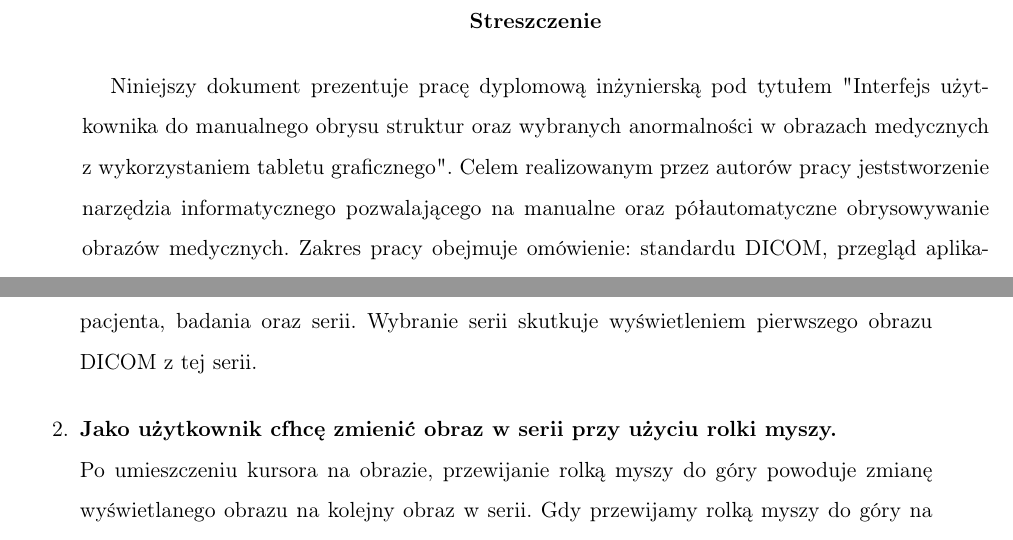
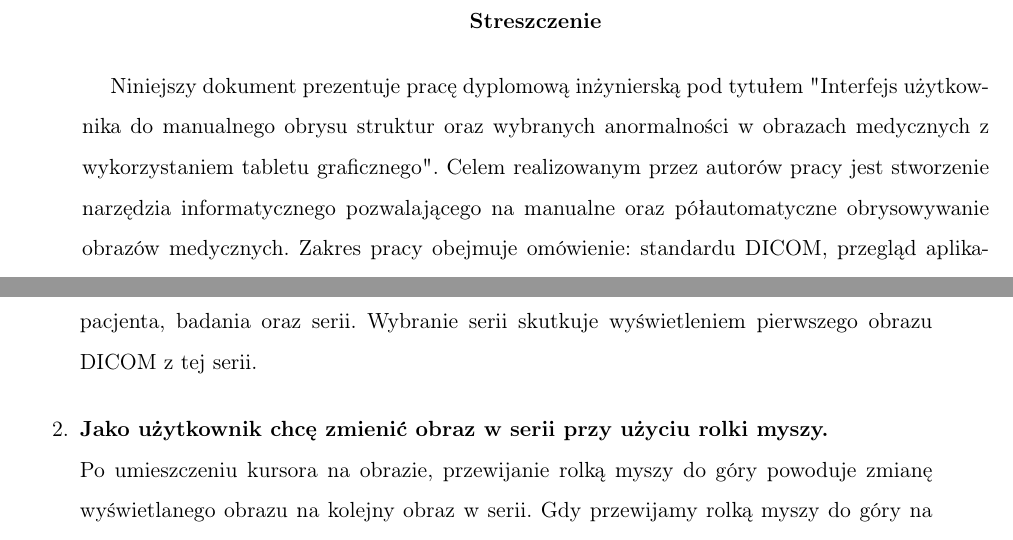
Before and after one commit to SwierczewskiTomasz/BachelorThesisDicomWebContour, a LaTeX thesis (Thesis/Tekst/thesis_pl.tex): two parts of pages 3 and 24 of 88, joined at a grey line, cut so that both start at the same text. Compiled offline with pdfLaTeX.

Commit message:
Fix literal problems

```diff
--- a/Thesis/Tekst/thesis_pl.tex
+++ b/Thesis/Tekst/thesis_pl.tex
@@ -231,7 +231,7 @@
 %\tytul
 %\end{center}
 Niniejszy dokument prezentuje pracę dyplomową inżynierską pod tytułem "\tytul".
-Celem realizowanym przez autorów pracy jeststworzenie narzędzia informatycznego
+Celem realizowanym przez autorów pracy jest stworzenie narzędzia informatycznego
 pozwalającego na manualne oraz półautomatyczne obrysowywanie obrazów medycznych.
 Zakres pracy obejmuje omówienie: standardu DICOM, przegląd aplikacji dostępnych
 na rynku, pozwalających na przeglądanie i wykonywanie obrysów na obrazach
@@ -639,7 +639,7 @@ jakie może chcieć wykonać użytkownik tego systemu.
 Użytkownik może wybrać obraz w menu bocznym, w którym ma możliwość wyboru pacjenta,
 badania oraz serii. Wybranie serii skutkuje wyświetleniem pierwszego obrazu DICOM z tej serii.
 
-\item \textbf {Jako użytkownik cfhcę zmienić obraz w serii przy użyciu rolki myszy.} \\
+\item \textbf {Jako użytkownik chcę zmienić obraz w serii przy użyciu rolki myszy.} \\
 Po umieszczeniu kursora na obrazie, przewijanie rolką myszy do góry powoduje zmianę
 wyświetlanego obrazu na kolejny obraz w serii. Gdy przewijamy rolką myszy do góry
 na ostatnim obrazie w serii wyświetlany obraz nie zmienia się. Analogicznie
```
Also changed, not shown: Thesis/Tekst/thesis_pl.tex (2 more changed lines).
